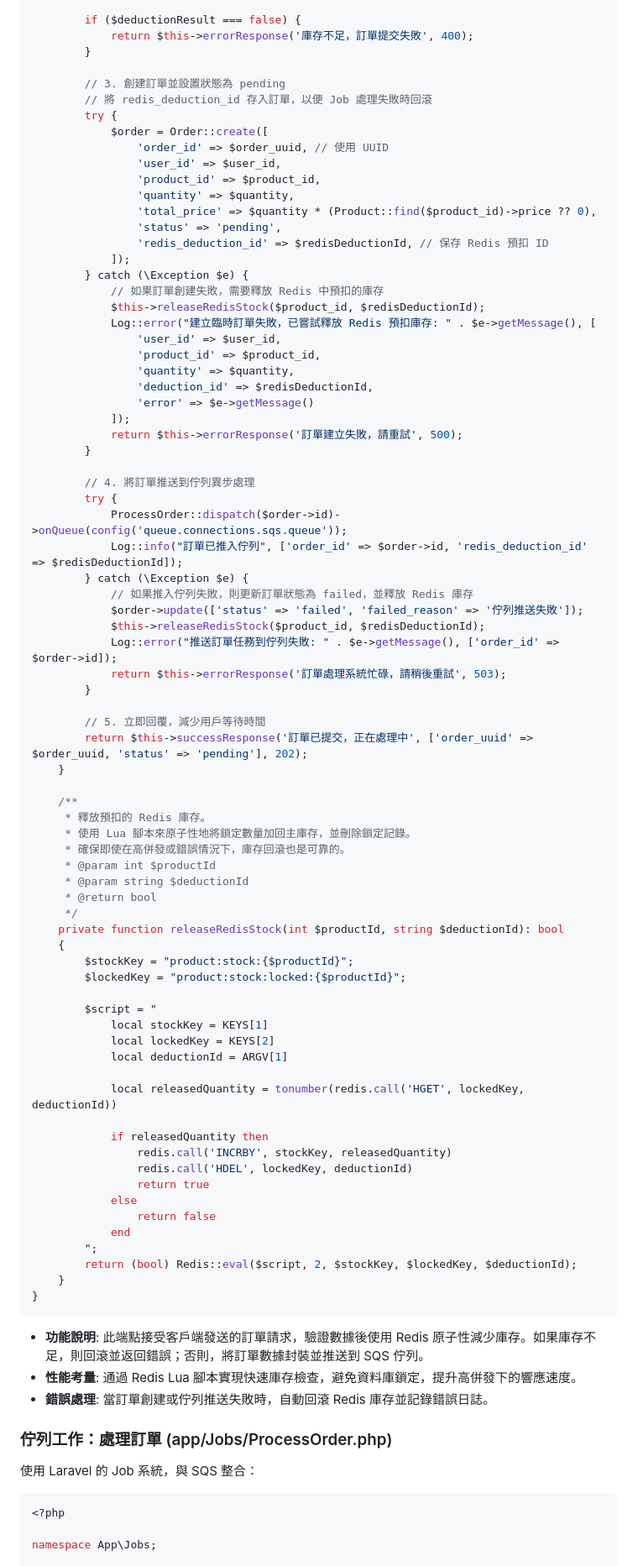
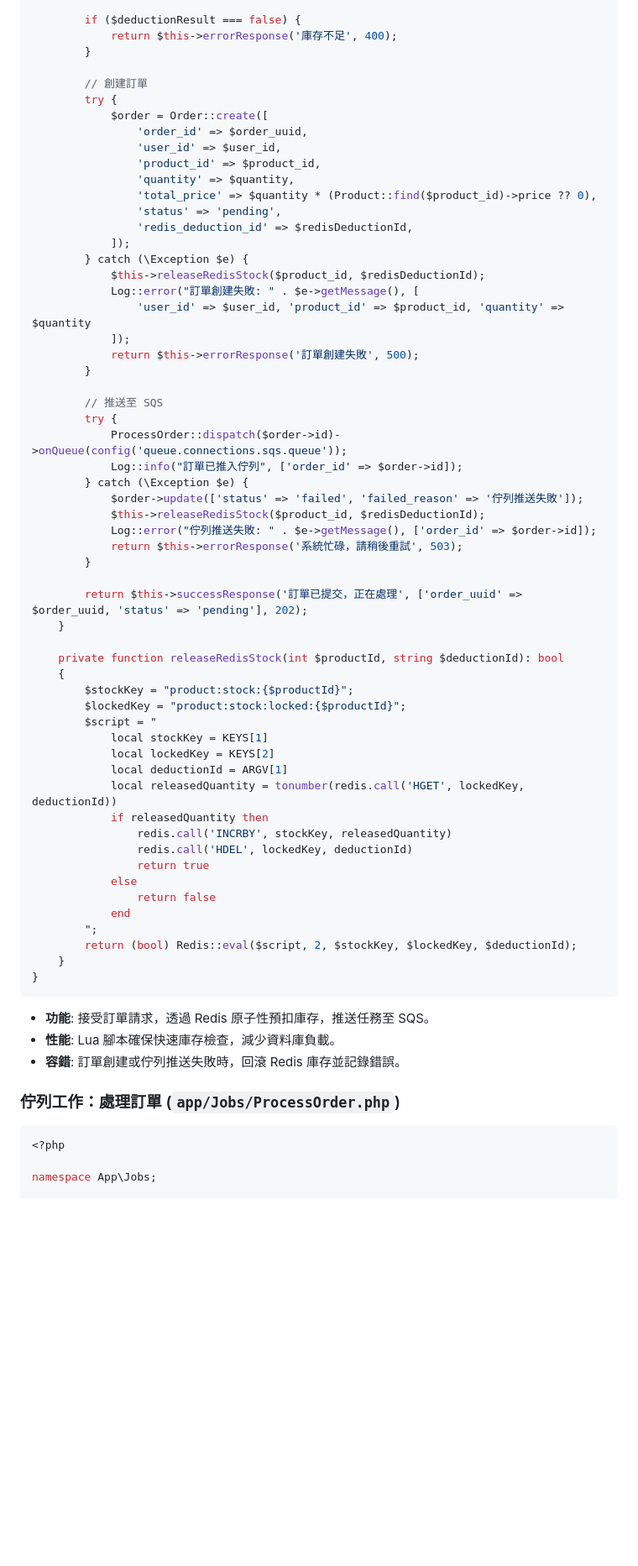
Before and after one commit to BpsEason/HighConcurrencyECommerceAPI, a Markdown page: README.md, the part around one of its changes. Shown at 84% size. GitHub-like rendering; blank space fills up the shorter version.

````diff
--- a/README.md
+++ b/README.md
@@ -188,70 +155,51 @@ class OrderController extends Controller
         $deductionResult = Redis::eval($script, 2, $redisStockKey, $redisLockedStockKey, $quantity, $redisDeductionId);
 
         if ($deductionResult === false) {
-            return $this->errorResponse('庫存不足，訂單提交失敗', 400);
+            return $this->errorResponse('庫存不足', 400);
         }
 
-        // 3. 創建訂單並設置狀態為 pending
-        // 將 redis_deduction_id 存入訂單，以便 Job 處理失敗時回滾
+        // 創建訂單
         try {
             $order = Order::create([
-                'order_id' => $order_uuid, // 使用 UUID
+                'order_id' => $order_uuid,
                 'user_id' => $user_id,
                 'product_id' => $product_id,
                 'quantity' => $quantity,
                 'total_price' => $quantity * (Product::find($product_id)->price ?? 0),
                 'status' => 'pending',
-                'redis_deduction_id' => $redisDeductionId, // 保存 Redis 預扣 ID
+                'redis_deduction_id' => $redisDeductionId,
             ]);
         } catch (\Exception $e) {
-            // 如果訂單創建失敗，需要釋放 Redis 中預扣的庫存
             $this->releaseRedisStock($product_id, $redisDeductionId);
-            Log::error("建立臨時訂單失敗，已嘗試釋放 Redis 預扣庫存: " . $e->getMessage(), [
-                'user_id' => $user_id,
-                'product_id' => $product_id,
-                'quantity' => $quantity,
-                'deduction_id' => $redisDeductionId,
-                'error' => $e->getMessage()
+            Log::error("訂單創建失敗: " . $e->getMessage(), [
+                'user_id' => $user_id, 'product_id' => $product_id, 'quantity' => $quantity
             ]);
-            return $this->errorResponse('訂單建立失敗，請重試', 500);
+            return $this->errorResponse('訂單創建失敗', 500);
         }
 
-        // 4. 將訂單推送到佇列異步處理
+        // 推送至 SQS
         try {
             ProcessOrder::dispatch($order->id)->onQueue(config('queue.connections.sqs.queue'));
-            Log::info("訂單已推入佇列", ['order_id' => $order->id, 'redis_deduction_id' => $redisDeductionId]);
+            Log::info("訂單已推入佇列", ['order_id' => $order->id]);
         } catch (\Exception $e) {
-            // 如果推入佇列失敗，則更新訂單狀態為 failed，並釋放 Redis 庫存
             $order->update(['status' => 'failed', 'failed_reason' => '佇列推送失敗']);
             $this->releaseRedisStock($product_id, $redisDeductionId);
-            Log::error("推送訂單任務到佇列失敗: " . $e->getMessage(), ['order_id' => $order->id]);
-            return $this->errorResponse('訂單處理系統忙碌，請稍後重試', 503);
+            Log::error("佇列推送失敗: " . $e->getMessage(), ['order_id' => $order->id]);
+            return $this->errorResponse('系統忙碌，請稍後重試', 503);
         }
 
-        // 5. 立即回覆，減少用戶等待時間
-        return $this->successResponse('訂單已提交，正在處理中', ['order_uuid' => $order_uuid, 'status' => 'pending'], 202);
+        return $this->successResponse('訂單已提交，正在處理', ['order_uuid' => $order_uuid, 'status' => 'pending'], 202);
     }
 
-    /**
-     * 釋放預扣的 Redis 庫存。
-     * 使用 Lua 腳本來原子性地將鎖定數量加回主庫存，並刪除鎖定記錄。
-     * 確保即使在高併發或錯誤情況下，庫存回滾也是可靠的。
-     * @param int $productId
-     * @param string $deductionId
-     * @return bool
-     */
     private function releaseRedisStock(int $productId, string $deductionId): bool
     {
         $stockKey = "product:stock:{$productId}";
         $lockedKey = "product:stock:locked:{$productId}";
-
         $script = "
             local stockKey = KEYS[1]
             local lockedKey = KEYS[2]
             local deductionId = ARGV[1]
-
             local releasedQuantity = tonumber(redis.call('HGET', lockedKey, deductionId))
-
             if releasedQuantity then
                 redis.call('INCRBY', stockKey, releasedQuantity)
                 redis.call('HDEL', lockedKey, deductionId)
@@ -265,12 +213,11 @@ class OrderController extends Controller
 }
 ```
 
-- **功能說明**: 此端點接受客戶端發送的訂單請求，驗證數據後使用 Redis 原子性減少庫存。如果庫存不足，則回滾並返回錯誤；否則，將訂單數據封裝並推送到 SQS 佇列。
-- **性能考量**: 通過 Redis Lua 腳本實現快速庫存檢查，避免資料庫鎖定，提升高併發下的響應速度。
-- **錯誤處理**: 當訂單創建或佇列推送失敗時，自動回滾 Redis 庫存並記錄錯誤日誌。
+- **功能**: 接受訂單請求，透過 Redis 原子性預扣庫存，推送任務至 SQS。
+- **性能**: Lua 腳本確保快速庫存檢查，減少資料庫負載。
+- **容錯**: 訂單創建或佇列推送失敗時，回滾 Redis 庫存並記錄錯誤。
 
-### 佇列工作：處理訂單 (app/Jobs/ProcessOrder.php)
-使用 Laravel 的 Job 系統，與 SQS 整合：
+### 佇列工作：處理訂單 (`app/Jobs/ProcessOrder.php`)
 
 ```php
 <?php
````
Also changed, not shown: other parts of README.md (+106 -216 lines).
